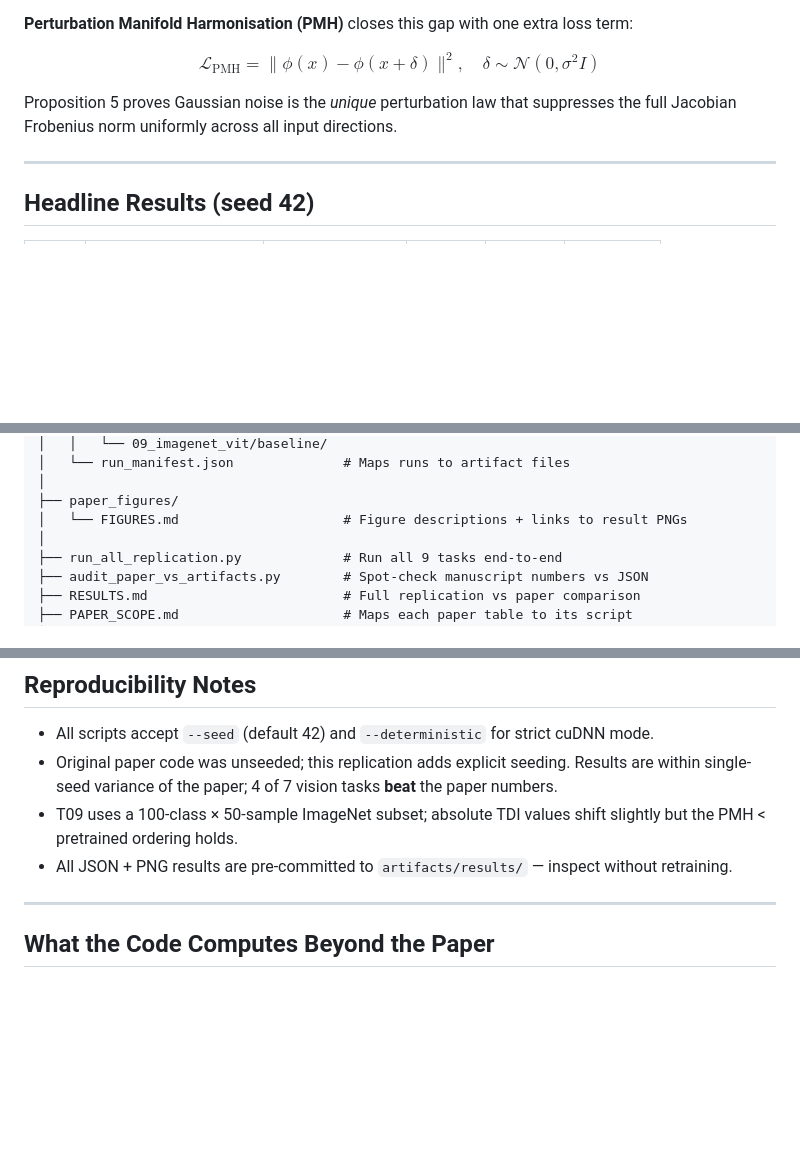
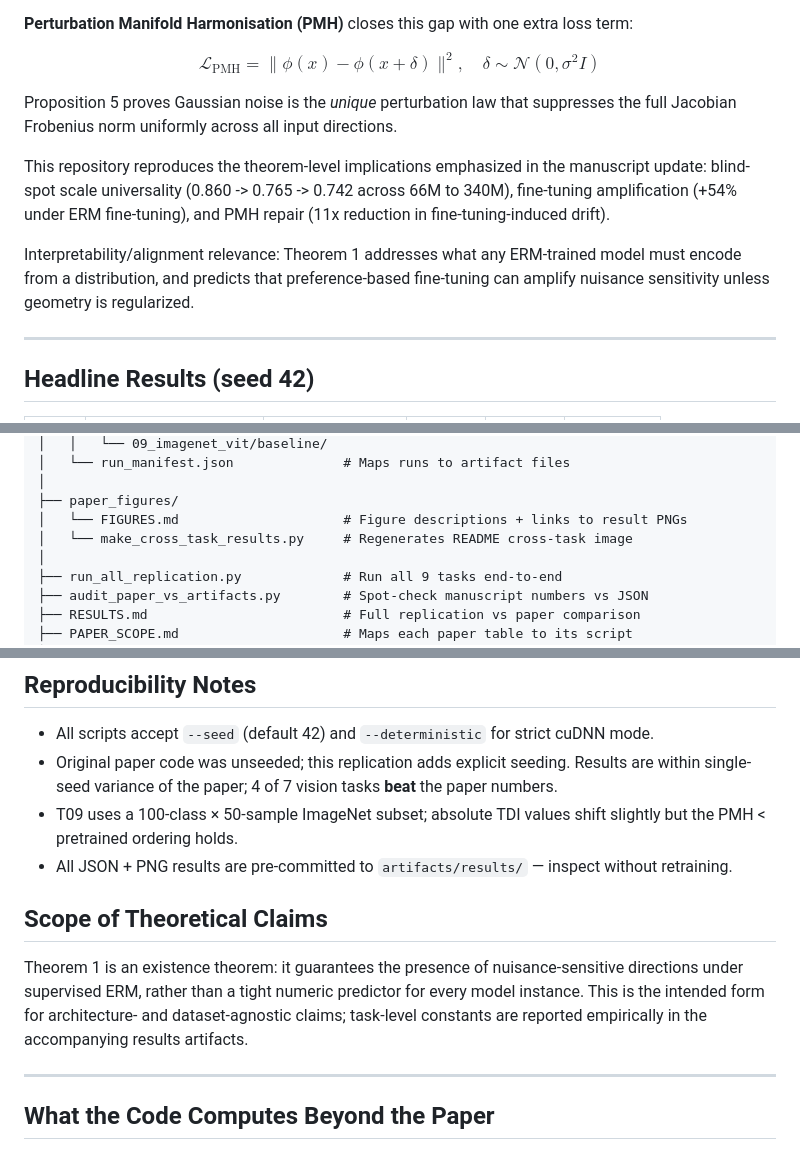
Before and after one commit to vishalstark512/PMH, a Markdown page: replication_seeded/README.md, 3 parts joined by grey strips. Rendered like a GitHub page; blank space fills up the shorter version.

```diff
--- a/replication_seeded/README.md
+++ b/replication_seeded/README.md
@@ -15,6 +15,10 @@ Any encoder trained by empirical risk minimisation (ERM) must maintain non-zero
 $$\mathcal{L}_\text{PMH} = \|\phi(x) - \phi(x + \delta)\|^2, \quad \delta \sim \mathcal{N}(0, \sigma^2 I)$$
 
 Proposition 5 proves Gaussian noise is the *unique* perturbation law that suppresses the full Jacobian Frobenius norm uniformly across all input directions.
+
+This repository reproduces the theorem-level implications emphasized in the manuscript update: blind-spot scale universality (0.860 -> 0.765 -> 0.742 across 66M to 340M), fine-tuning amplification (+54% under ERM fine-tuning), and PMH repair (11x reduction in fine-tuning-induced drift).
+
+Interpretability/alignment relevance: Theorem 1 addresses what any ERM-trained model must encode from a distribution, and predicts that preference-based fine-tuning can amplify nuisance sensitivity unless geometry is regularized.
 
 ---
 
@@ -69,6 +73,7 @@ replication_seeded/
 │
 ├── paper_figures/
 │   └── FIGURES.md                     # Figure descriptions + links to result PNGs
+│   └── make_cross_task_results.py     # Regenerates README cross-task image
 │
 ├── run_all_replication.py             # Run all 9 tasks end-to-end
 ├── audit_paper_vs_artifacts.py        # Spot-check manuscript numbers vs JSON
@@ -309,6 +314,10 @@ Auto-downloaded data lands in `tasks/<task>/data/` (git-ignored).
 - T09 uses a 100-class × 50-sample ImageNet subset; absolute TDI values shift slightly but the PMH < pretrained ordering holds.
 - All JSON + PNG results are pre-committed to `artifacts/results/` — inspect without retraining.
 
+## Scope of Theoretical Claims
+
+Theorem 1 is an existence theorem: it guarantees the presence of nuisance-sensitive directions under supervised ERM, rather than a tight numeric predictor for every model instance. This is the intended form for architecture- and dataset-agnostic claims; task-level constants are reported empirically in the accompanying results artifacts.
+
 ---
 
 ## What the Code Computes Beyond the Paper
```
Also changed, not shown: README.md (+12 -0 lines).
